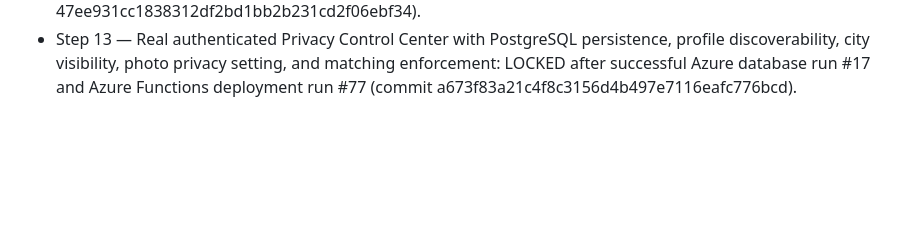
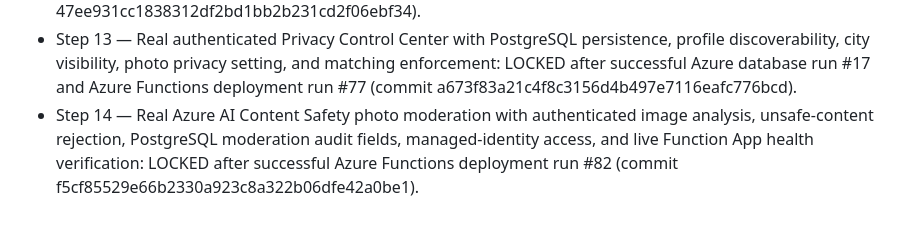
Before and after one commit to mirzakashif434-source/Best_nikah_bridge_mvp, a Markdown page: azure-backend/README.md, the part around the change. Rendered like a GitHub page; blank space fills up the shorter version.

Commit message:
Lock Azure step 14 production stage

```diff
--- a/azure-backend/README.md
+++ b/azure-backend/README.md
@@ -44,3 +44,4 @@ Locked steps are not to be rebuilt or replaced; future work must be additive and
 - Step 10.1 — Real Azure AI Nikah Assistant with authenticated AI chat, Azure OpenAI resource/model provisioning, managed-identity access, Function App deployment, and live health verification: LOCKED after successful Azure deployment run #61 (commit 4e03bb233d13d32418b20ca0a91e7e541057ce55).
 - Step 11 — Real authenticated PostgreSQL Safety Report API (report creation + user report history with validated safety reasons): LOCKED after successful Azure deployment run #64 (commit 47ee931cc1838312df2bd1bb2b231cd2f06ebf34).
 - Step 13 — Real authenticated Privacy Control Center with PostgreSQL persistence, profile discoverability, city visibility, photo privacy setting, and matching enforcement: LOCKED after successful Azure database run #17 and Azure Functions deployment run #77 (commit a673f83a21c4f8c3156d4b497e7116eafc776bcd).
+- Step 14 — Real Azure AI Content Safety photo moderation with authenticated image analysis, unsafe-content rejection, PostgreSQL moderation audit fields, managed-identity access, and live Function App health verification: LOCKED after successful Azure Functions deployment run #82 (commit f5cf85529e66b2330a923c8a322b06dfe42a0be1).
```
